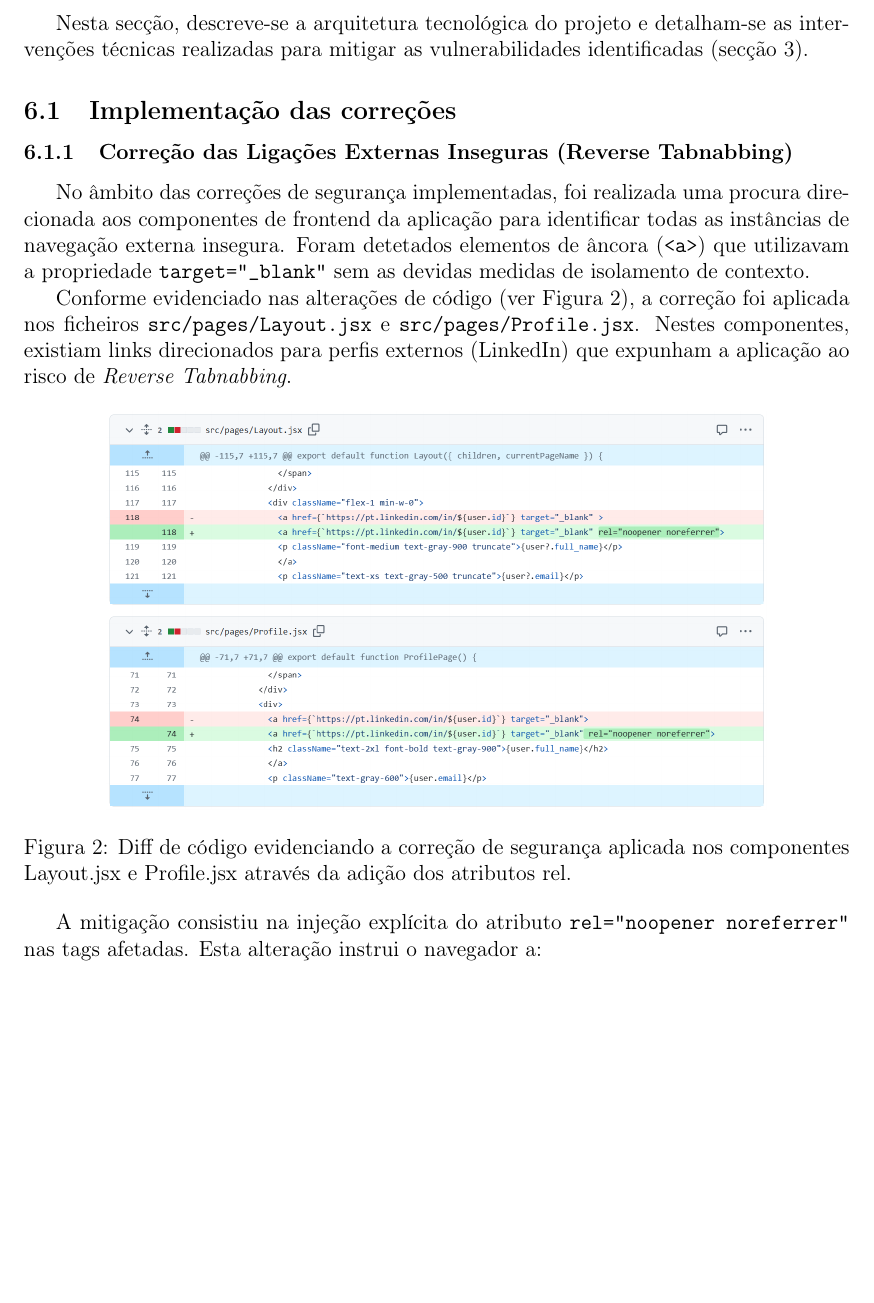
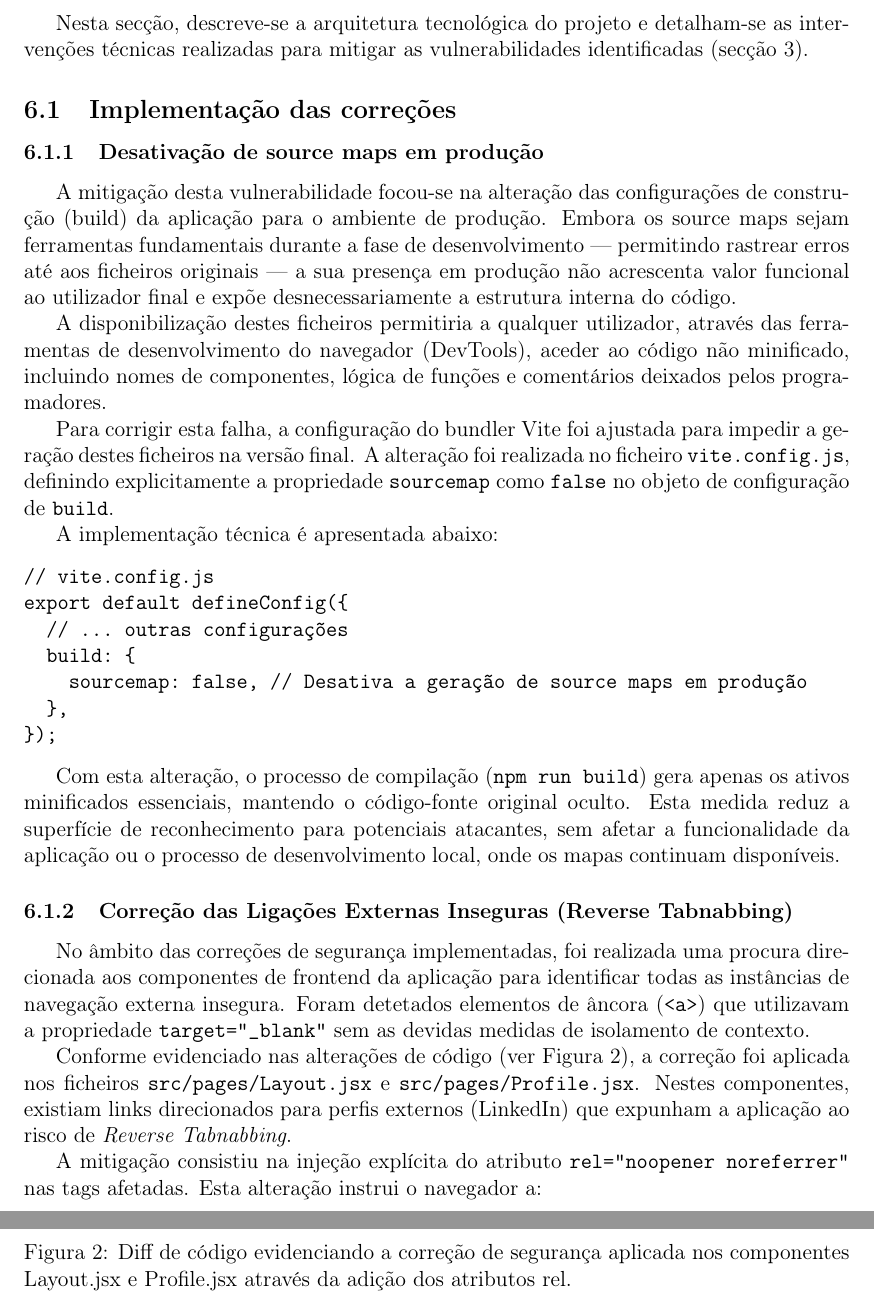
Before and after one commit to acavieira/SRSI, a LaTeX paper (relatorio-latex/relatorio.tex, which reads relatorio-latex/capitulos/07_implementacao_correcoes_vulnerabilidades.tex, relatorio-latex/capitulos/07_parte_pratica_PASTA/source_tabs_disabling_PASTA/source_tabs_disabling.tex): part of page 28 of 36 before the commit and two parts of pages 28 and 29 of 37 after it, the two joined at a grey line, cut so that both start at the same text, the shorter picture padded with empty space. Compiled offline with pdfLaTeX.

Commit message:
source_tabs

```diff
--- a/relatorio-latex/capitulos/07_implementacao_correcoes_vulnerabilidades.tex
+++ b/relatorio-latex/capitulos/07_implementacao_correcoes_vulnerabilidades.tex
@@ -4,8 +4,9 @@ Nesta secção, descreve-se a arquitetura tecnológica do projeto e detalham-se
 
 \subsection{Implementação das correções}
 
+\input{capitulos/07_parte_pratica_PASTA/source_tabs_disabling_PASTA/source_tabs_disabling}
+
 \input{capitulos/07_parte_pratica_PASTA/reverse_tabnabbing_PASTA/correcao_reverse_tabnabbing}
-
 
 \subsection{Resultados Obtidos}
 
--- /dev/null
+++ b/relatorio-latex/capitulos/07_parte_pratica_PASTA/source_tabs_disabling_PASTA/source_tabs_disabling.tex
@@ -0,0 +1,21 @@
+\subsubsection{Desativação de source maps em produção}
+
+A mitigação desta vulnerabilidade focou-se na alteração das configurações de construção (build) da aplicação para o ambiente de produção. Embora os source maps sejam ferramentas fundamentais durante a fase de desenvolvimento — permitindo rastrear erros até aos ficheiros originais — a sua presença em produção não acrescenta valor funcional ao utilizador final e expõe desnecessariamente a estrutura interna do código.
+
+A disponibilização destes ficheiros permitiria a qualquer utilizador, através das ferramentas de desenvolvimento do navegador (DevTools), aceder ao código não minificado, incluindo nomes de componentes, lógica de funções e comentários deixados pelos programadores.
+
+Para corrigir esta falha, a configuração do bundler Vite foi ajustada para impedir a geração destes ficheiros na versão final. A alteração foi realizada no ficheiro \texttt{vite.config.js}, definindo explicitamente a propriedade \texttt{sourcemap} como \texttt{false} no objeto de configuração de \texttt{build}.
+
+A implementação técnica é apresentada abaixo:
+
+\begin{verbatim}
+// vite.config.js
+export default defineConfig({
+  // ... outras configurações
+  build: {
+    sourcemap: false, // Desativa a geração de source maps em produção
+  },
+});
+\end{verbatim}
+
+Com esta alteração, o processo de compilação (\texttt{npm run build}) gera apenas os ativos minificados essenciais, mantendo o código-fonte original oculto. Esta medida reduz a superfície de reconhecimento para potenciais atacantes, sem afetar a funcionalidade da aplicação ou o processo de desenvolvimento local, onde os mapas continuam disponíveis.
--- a/relatorio-latex/relatorio.tex
+++ b/relatorio-latex/relatorio.tex
@@ -32,6 +38,8 @@
 \usepackage{indentfirst} % identar a primeira linha
 \usepackage[]{tocbibind} % referencias aparecerem no indice
 \usepackage{url}
+\usepackage{graphicx} % incluir imagens
+\usepackage{float} % fornece o modificador [H] para figuras
 
 \usepackage{geometry}
 \geometry{margin=2.5cm} % diminuir a margem
```
Also changed, not shown: relatorio-latex/capitulos/07_parte_pratica_PASTA/source_tabs_disabling_PASTA/img/source_tabs_disabled.png (added), relatorio-latex/capitulos/07_parte_pratica_PASTA/source_tabs_disabling_PASTA/img/source_tabs_enabled.png (added), relatorio-latex/capitulos/07_implementacao_correcoes_vulnerabilidades.tex (2 more changed lines), relatorio-latex/relatorio.tex (6 more changed lines).
